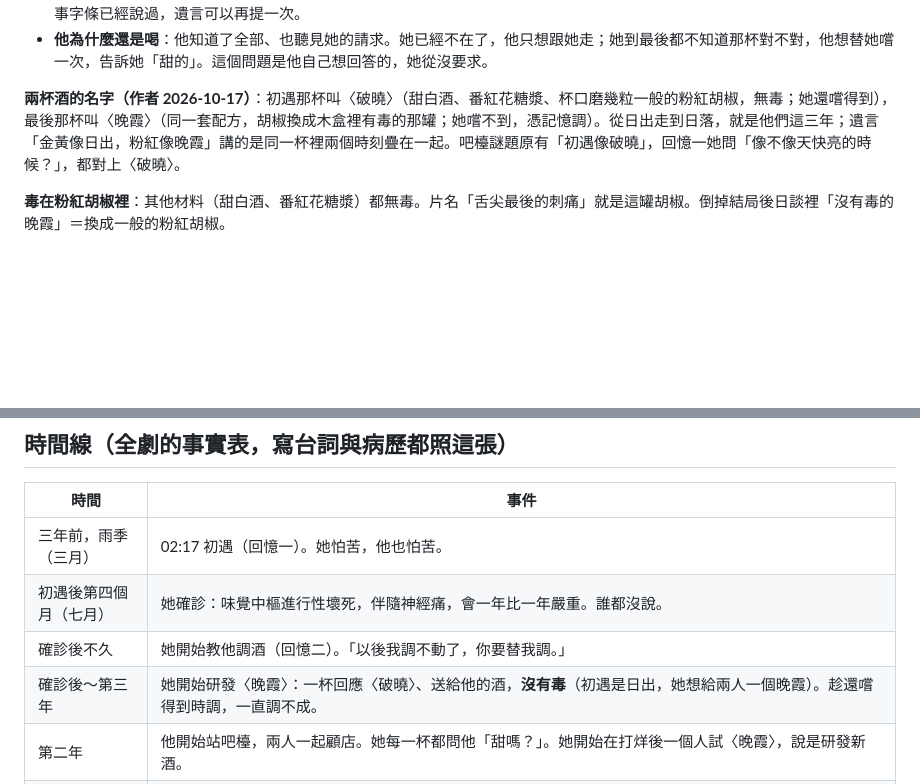
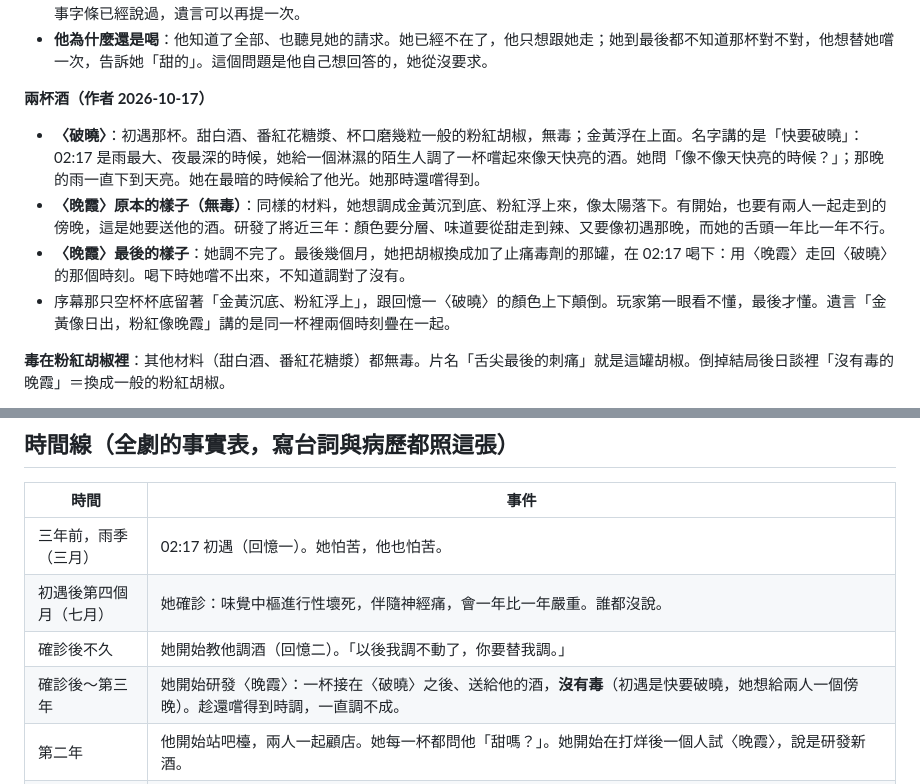
Before and after one commit to yazelin/larch-sunset, a Markdown page: design/重寫.md, 2 parts joined by grey strips. GitHub-like rendering; blank space fills up the shorter version.

Commit message:
重寫設計：〈破曉〉是快要破曉、〈晚霞〉三個階段統一
Co-Authored-By: Claude Opus 5.5 <noreply@anthropic.com>

```diff
--- a/design/重寫.md
+++ b/design/重寫.md
@@ -70,7 +70,11 @@
 - **遺言**壓在她吧檯的工作位上：她料到他會一路找到這裡、站到她的位置調那杯酒。他把杯子放下時看見。遺言做三件事：承認她料到了（「我就知道你會調。」）、說實話（她騙了他三年、她先喝了這一杯）、求他（「不要嚐它，替我倒掉。」）。毒在胡椒裡這件事字條已經說過，遺言可以再提一次。
 - **他為什麼還是喝**：他知道了全部、也聽見她的請求。她已經不在了，他只想跟她走；她到最後都不知道那杯對不對，他想替她嚐一次，告訴她「甜的」。這個問題是他自己想回答的，她從沒要求。
 
-**兩杯酒的名字（作者 2026-10-17）**：初遇那杯叫〈破曉〉（甜白酒、番紅花糖漿、杯口磨幾粒一般的粉紅胡椒，無毒；她還嚐得到），最後那杯叫〈晚霞〉（同一套配方，胡椒換成木盒裡有毒的那罐；她嚐不到，憑記憶調）。從日出走到日落，就是他們這三年；遺言「金黃像日出，粉紅像晚霞」講的是同一杯裡兩個時刻疊在一起。吧檯謎題原有「初遇像破曉」，回憶一她問「像不像天快亮的時候？」，都對上〈破曉〉。
+**兩杯酒（作者 2026-10-17）**
+- **〈破曉〉**：初遇那杯。甜白酒、番紅花糖漿、杯口磨幾粒一般的粉紅胡椒，無毒；金黃浮在上面。名字講的是「快要破曉」：02:17 是雨最大、夜最深的時候，她給一個淋濕的陌生人調了一杯嚐起來像天快亮的酒。她問「像不像天快亮的時候？」；那晚的雨一直下到天亮。她在最暗的時候給了他光。她那時還嚐得到。
+- **〈晚霞〉原本的樣子（無毒）**：同樣的材料，她想調成金黃沉到底、粉紅浮上來，像太陽落下。有開始，也要有兩人一起走到的傍晚，這是她要送他的酒。研發了將近三年：顏色要分層、味道要從甜走到辣、又要像初遇那晚，而她的舌頭一年比一年不行。
+- **〈晚霞〉最後的樣子**：她調不完了。最後幾個月，她把胡椒換成加了止痛毒劑的那罐，在 02:17 喝下：用〈晚霞〉走回〈破曉〉的那個時刻。喝下時她嚐不出來，不知道調對了沒有。
+- 序幕那只空杯杯底留著「金黃沉底、粉紅浮上」，跟回憶一〈破曉〉的顏色上下顛倒。玩家第一眼看不懂，最後才懂。遺言「金黃像日出，粉紅像晚霞」講的是同一杯裡兩個時刻疊在一起。
 
 **毒在粉紅胡椒裡**：其他材料（甜白酒、番紅花糖漿）都無毒。片名「舌尖最後的刺痛」就是這罐胡椒。倒掉結局後日談裡「沒有毒的晚霞」＝換成一般的粉紅胡椒。
 
@@ -98,7 +102,7 @@
 | 三年前，雨季（三月） | 02:17 初遇（回憶一）。她怕苦，他也怕苦。 |
 | 初遇後第四個月（七月） | 她確診：味覺中樞進行性壞死，伴隨神經痛，會一年比一年嚴重。誰都沒說。 |
 | 確診後不久 | 她開始教他調酒（回憶二）。「以後我調不動了，你要替我調。」 |
-| 確診後～第三年 | 她開始研發〈晚霞〉：一杯回應〈破曉〉、送給他的酒，**沒有毒**（初遇是日出，她想給兩人一個晚霞）。趁還嚐得到時調，一直調不成。 |
+| 確診後～第三年 | 她開始研發〈晚霞〉：一杯接在〈破曉〉之後、送給他的酒，**沒有毒**（初遇是快要破曉，她想給兩人一個傍晚）。趁還嚐得到時調，一直調不成。 |
 | 第二年 | 他開始站吧檯，兩人一起顧店。她每一杯都問他「甜嗎？」。她開始在打烊後一個人試〈晚霞〉，說是研發新酒。 |
 | 第三年 | 她已經幾乎嚐不出味道，靠他的回答調酒（回憶三〈甜嗎〉）。凌晨一整排只少一口的杯子，是她在試還沒加毒的〈晚霞〉。他帶她去看晚霞（回憶四），她說「好甜」，其實是謊話。〈晚霞〉還沒調成，她的味覺先沒了。 |
 | 最後幾個月 | 神經痛撐不下去。她決定用這杯酒結束，在原本為他準備的配方裡，換上加了止痛毒劑的粉紅胡椒。 |
```
